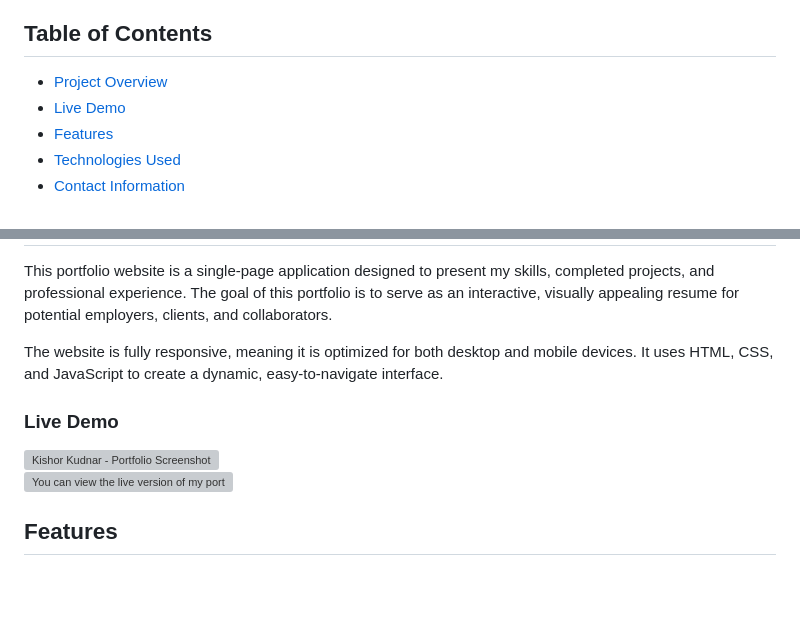
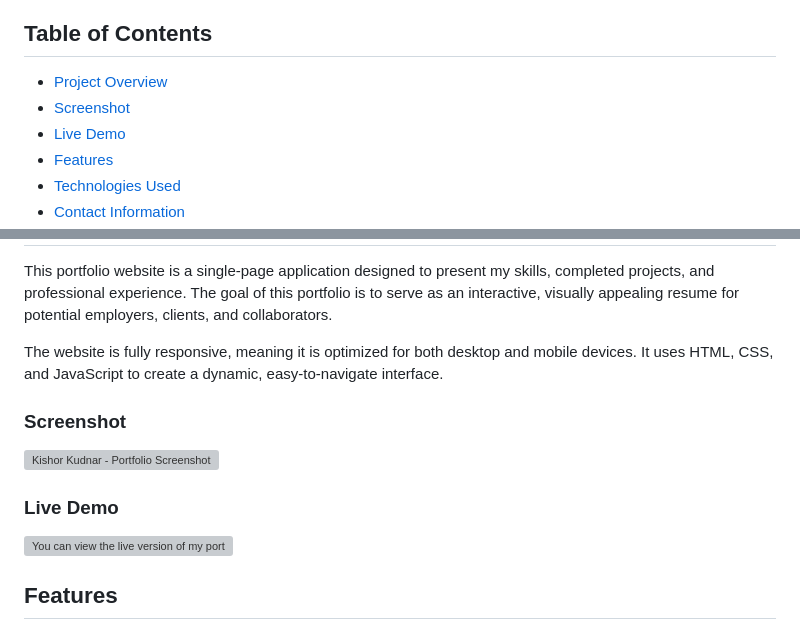
Before and after one commit to KishorKudnar/Kishor-Kudnar---Portfolio, a Markdown page: README.md, 2 parts joined by grey strips. Drawn GitHub-style; blank space fills up the shorter version; grey boxes are pictures that could not be loaded.

```diff
--- a/README.md
+++ b/README.md
@@ -4,6 +4,7 @@ Welcome to my personal portfolio website. This project showcases my skills, expe
 
 ## Table of Contents
 - [Project Overview](#project-overview)
+- [Screenshot](#screenshot)
 - [Live Demo](#live-demo)
 - [Features](#features)
 - [Technologies Used](#technologies-used)
@@ -15,8 +16,12 @@ This portfolio website is a single-page application designed to present my skill
 
 The website is fully responsive, meaning it is optimized for both desktop and mobile devices. It uses HTML, CSS, and JavaScript to create a dynamic, easy-to-navigate interface.
 
+### Screenshot
+
+![Kishor Kudnar - Portfolio Screenshot](https://raw.githubusercontent.com/KishorKudnar/Kishor-Kudnar---Portfoliot/main/Portfolio.png)
+
 ### Live Demo
-![Kishor Kudnar - Portfolio Screenshot](https://raw.githubusercontent.com/KishorKudnar/Kishor-Kudnar---Portfoliot/main/Portfolio.png)<br>
+
 ![You can view the live version of my portfolio here.](https://raw.githubusercontent.com/KishorKudnar/Kishor-Kudnar---Portfolio/main/KishorKudnar-Portfolio.mp4)
 
 ## Features
```
